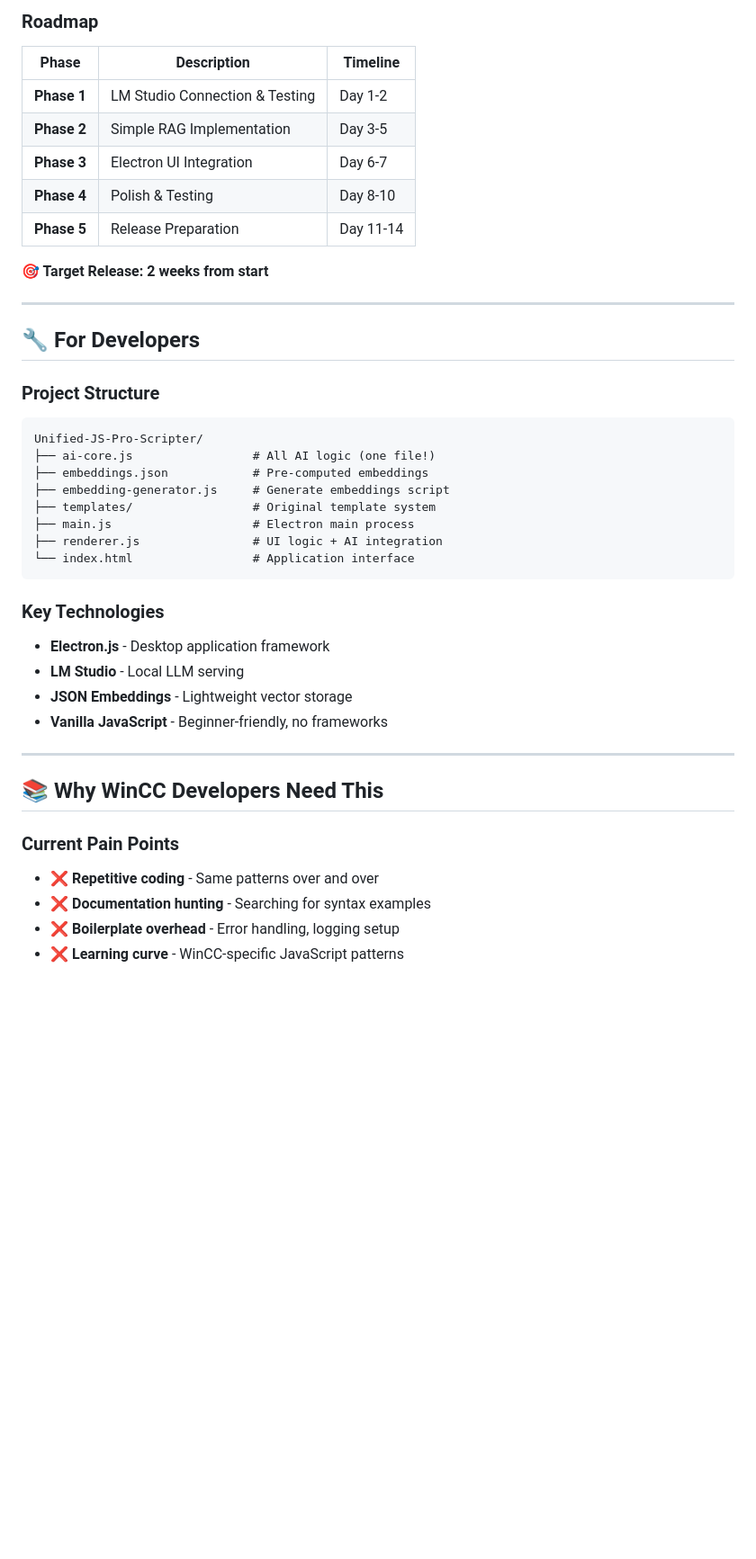
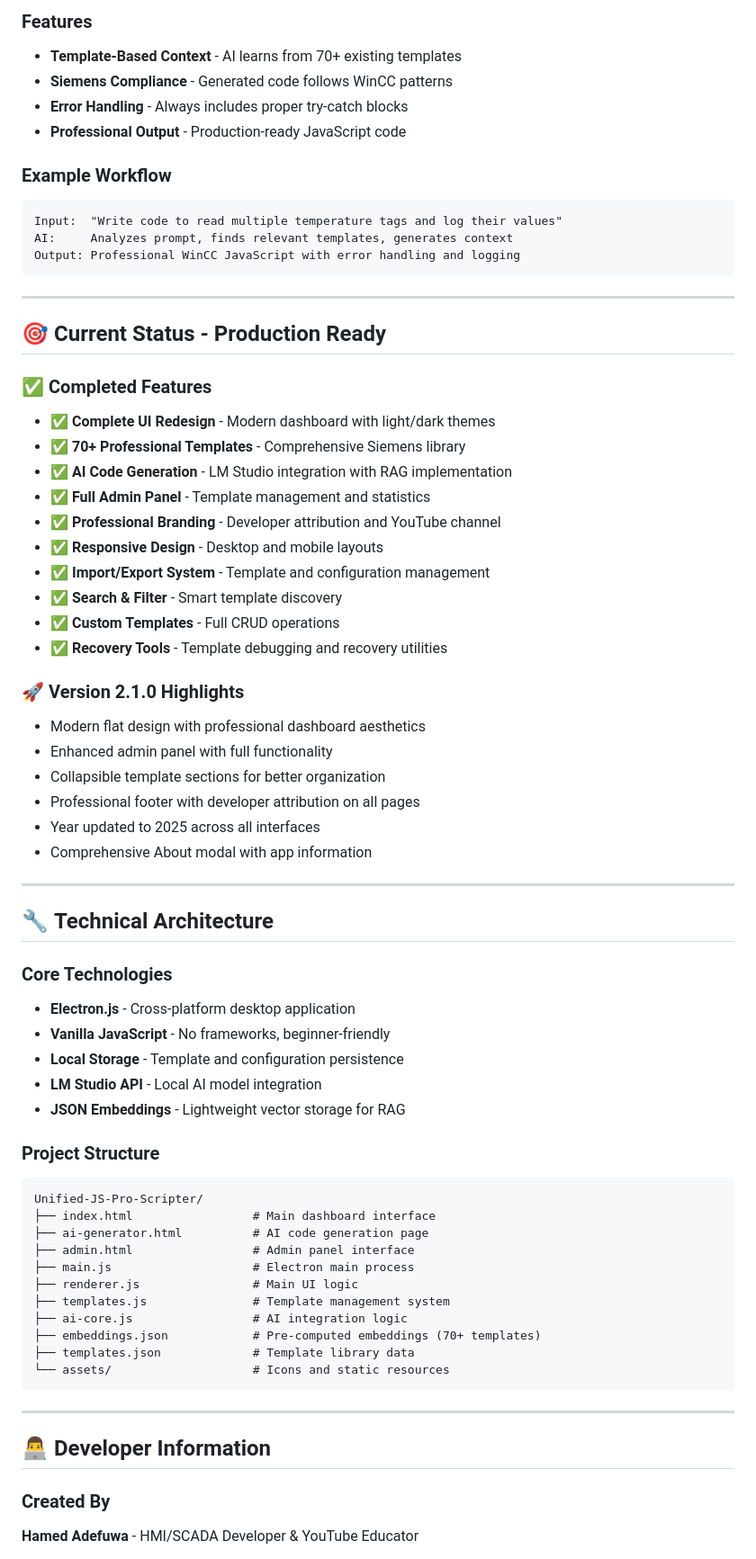
Before and after one commit to hadefuwa/Unified-JS-Pro-Scripter, a Markdown page: README.md, the part around one of its changes. Shown at 90% size. Drawn GitHub-style; blank space fills up the shorter version.

````diff
--- a/README.md
+++ b/README.md
@@ -129,44 +138,71 @@ npm start
 
-### **Roadmap**
-| Phase | Description | Timeline |
-|-------|-------------|----------|
-| **Phase 1** | LM Studio Connection & Testing | Day 1-2 |
-| **Phase 2** | Simple RAG Implementation | Day 3-5 |
-| **Phase 3** | Electron UI Integration | Day 6-7 |
-| **Phase 4** | Polish & Testing | Day 8-10 |
-| **Phase 5** | Release Preparation | Day 11-14 |
+### **Features**
+- **Template-Based Context** - AI learns from 70+ existing templates
+- **Siemens Compliance** - Generated code follows WinCC patterns
+- **Error Handling** - Always includes proper try-catch blocks
+- **Professional Output** - Production-ready JavaScript code
 
-**🎯 Target Release: 2 weeks from start**
+### **Example Workflow**
+```
+Input:  "Write code to read multiple temperature tags and log their values"
+AI:     Analyzes prompt, finds relevant templates, generates context
+Output: Professional WinCC JavaScript with error handling and logging
+```
 
 ---
 
-## 🔧 **For Developers**
+## 🎯 **Current Status - Production Ready**
+
+### **✅ Completed Features**
+- ✅ **Complete UI Redesign** - Modern dashboard with light/dark themes
+- ✅ **70+ Professional Templates** - Comprehensive Siemens library
+- ✅ **AI Code Generation** - LM Studio integration with RAG implementation
+- ✅ **Full Admin Panel** - Template management and statistics
+- ✅ **Professional Branding** - Developer attribution and YouTube channel
+- ✅ **Responsive Design** - Desktop and mobile layouts
+- ✅ **Import/Export System** - Template and configuration management
+- ✅ **Search & Filter** - Smart template discovery
+- ✅ **Custom Templates** - Full CRUD operations
+- ✅ **Recovery Tools** - Template debugging and recovery utilities
+
+### **🚀 Version 2.1.0 Highlights**
+- Modern flat design with professional dashboard aesthetics
+- Enhanced admin panel with full functionality
+- Collapsible template sections for better organization
+- Professional footer with developer attribution on all pages
+- Year updated to 2025 across all interfaces
+- Comprehensive About modal with app information
+
+---
+
+## 🔧 **Technical Architecture**
+
+### **Core Technologies**
+- **Electron.js** - Cross-platform desktop application
+- **Vanilla JavaScript** - No frameworks, beginner-friendly
+- **Local Storage** - Template and configuration persistence
+- **LM Studio API** - Local AI model integration
+- **JSON Embeddings** - Lightweight vector storage for RAG
 
 ### **Project Structure**
 ```
 Unified-JS-Pro-Scripter/
-├── ai-core.js                 # All AI logic (one file!)
-├── embeddings.json            # Pre-computed embeddings
-├── embedding-generator.js     # Generate embeddings script
-├── templates/                 # Original template system
+├── index.html                 # Main dashboard interface
+├── ai-generator.html          # AI code generation page
+├── admin.html                 # Admin panel interface
 ├── main.js                    # Electron main process
-├── renderer.js                # UI logic + AI integration
-└── index.html                 # Application interface
+├── renderer.js                # Main UI logic
+├── templates.js               # Template management system
+├── ai-core.js                 # AI integration logic
+├── embeddings.json            # Pre-computed embeddings (70+ templates)
+├── templates.json             # Template library data
+└── assets/                    # Icons and static resources
 ```
-
-### **Key Technologies**
-- **Electron.js** - Desktop application framework
-- **LM Studio** - Local LLM serving
-- **JSON Embeddings** - Lightweight vector storage
-- **Vanilla JavaScript** - Beginner-friendly, no frameworks
 
 ---
 
-## 📚 **Why WinCC Developers Need This**
+## 👨‍💻 **Developer Information**
 
-### **Current Pain Points**
-- ❌ **Repetitive coding** - Same patterns over and over
-- ❌ **Documentation hunting** - Searching for syntax examples
-- ❌ **Boilerplate overhead** - Error handling, logging setup
-- ❌ **Learning curve** - WinCC-specific JavaScript patterns
+### **Created By**
+**Hamed Adefuwa** - HMI/SCADA Developer & YouTube Educator
 
````
Also changed, not shown: other parts of README.md (+125 -91 lines).
